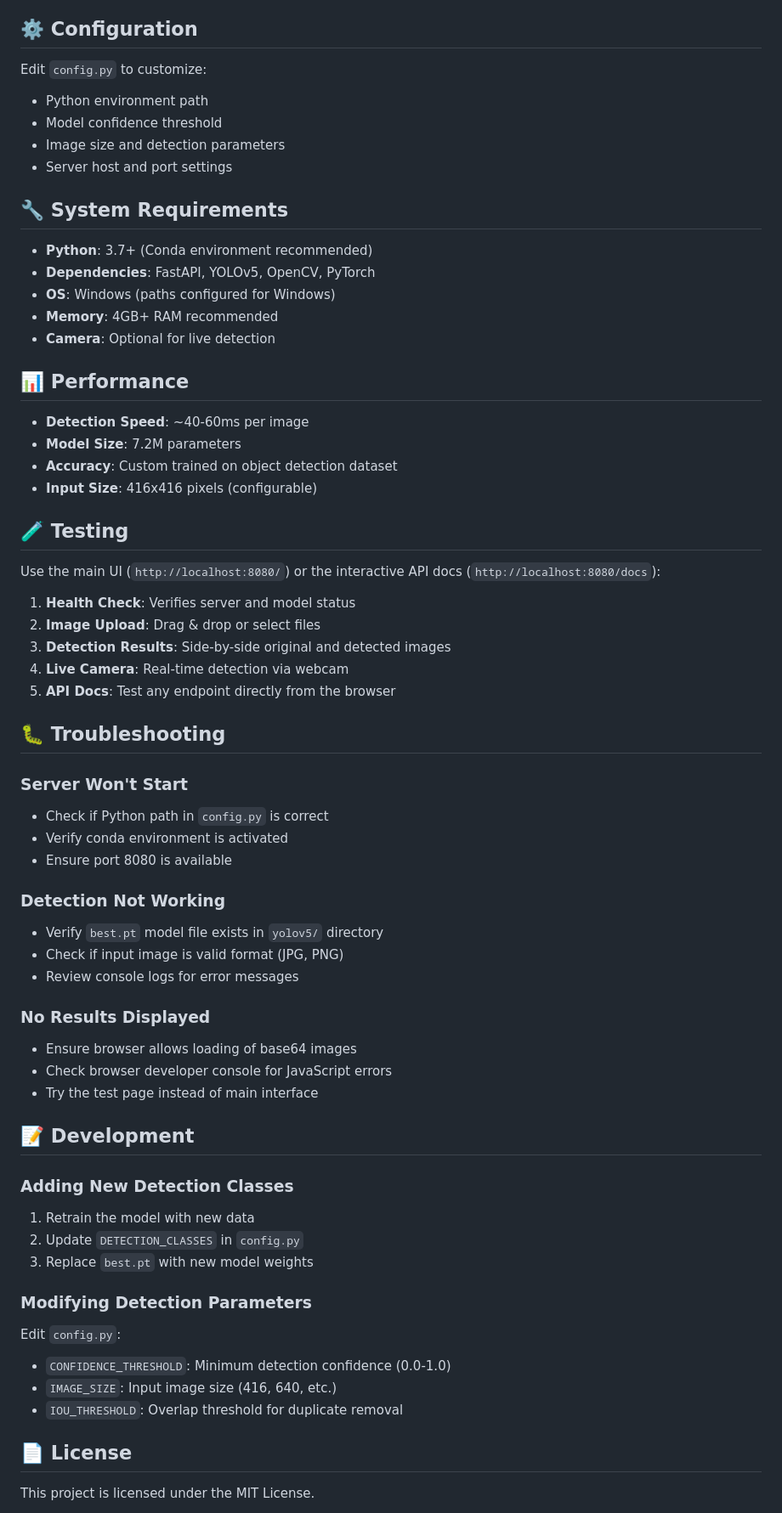
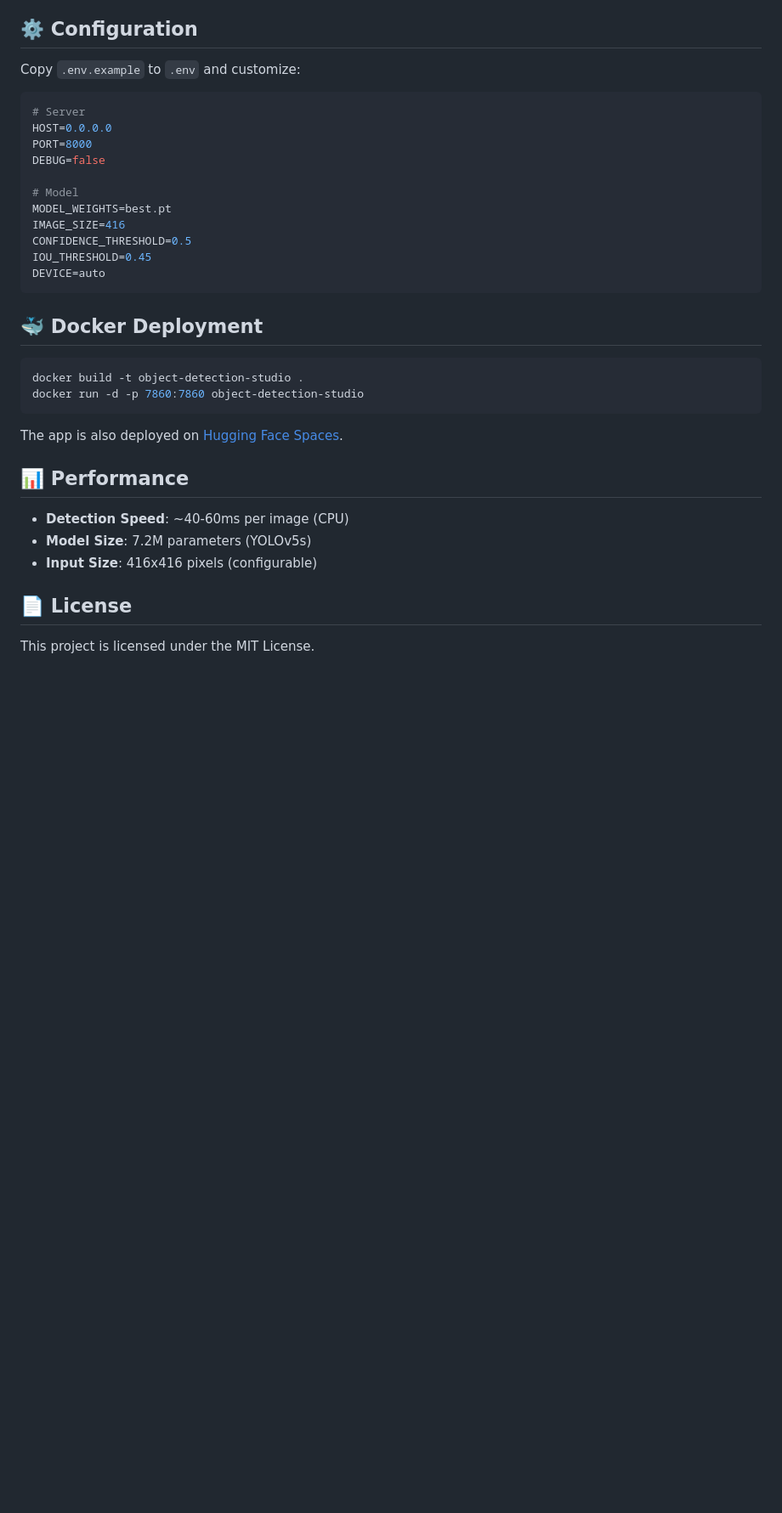
Before and after one commit to Shanksch/object-detection-project, a Markdown page: README.md, the part around one of its changes. Shown at 85% size. Rendered like a GitHub page; blank space fills up the shorter version.

````diff
--- a/README.md
+++ b/README.md
@@ -129,65 +121,36 @@ Interactive Swagger UI with all endpoints.
 
 ## ⚙️ Configuration
 
-Edit `config.py` to customize:
-- Python environment path
-- Model confidence threshold
-- Image size and detection parameters
-- Server host and port settings
+Copy `.env.example` to `.env` and customize:
 
-## 🔧 System Requirements
+```env
+# Server
+HOST=0.0.0.0
+PORT=8000
+DEBUG=false
 
-- **Python**: 3.7+ (Conda environment recommended)
-- **Dependencies**: FastAPI, YOLOv5, OpenCV, PyTorch
-- **OS**: Windows (paths configured for Windows)
-- **Memory**: 4GB+ RAM recommended
-- **Camera**: Optional for live detection
+# Model
+MODEL_WEIGHTS=best.pt
+IMAGE_SIZE=416
+CONFIDENCE_THRESHOLD=0.5
+IOU_THRESHOLD=0.45
+DEVICE=auto
+```
+
+## 🐳 Docker Deployment
+
+```bash
+docker build -t object-detection-studio .
+docker run -d -p 7860:7860 object-detection-studio
+```
+
+The app is also deployed on [Hugging Face Spaces](https://huggingface.co/spaces/shasha-nks/object-detection-studio).
 
 ## 📊 Performance
 
-- **Detection Speed**: ~40-60ms per image
-- **Model Size**: 7.2M parameters
-- **Accuracy**: Custom trained on object detection dataset
+- **Detection Speed**: ~40-60ms per image (CPU)
+- **Model Size**: 7.2M parameters (YOLOv5s)
 - **Input Size**: 416x416 pixels (configurable)
-
-## 🧪 Testing
-
-Use the main UI (`http://localhost:8080/`) or the interactive API docs (`http://localhost:8080/docs`):
-1. **Health Check**: Verifies server and model status
-2. **Image Upload**: Drag & drop or select files
-3. **Detection Results**: Side-by-side original and detected images
-4. **Live Camera**: Real-time detection via webcam
-5. **API Docs**: Test any endpoint directly from the browser
-
-## 🐛 Troubleshooting
-
-### Server Won't Start
-- Check if Python path in `config.py` is correct
-- Verify conda environment is activated
-- Ensure port 8080 is available
-
-### Detection Not Working
-- Verify `best.pt` model file exists in `yolov5/` directory
-- Check if input image is valid format (JPG, PNG)
-- Review console logs for error messages
-
-### No Results Displayed
-- Ensure browser allows loading of base64 images
-- Check browser developer console for JavaScript errors
-- Try the test page instead of main interface
-
-## 📝 Development
-
-### Adding New Detection Classes
-1. Retrain the model with new data
-2. Update `DETECTION_CLASSES` in `config.py`
-3. Replace `best.pt` with new model weights
-
-### Modifying Detection Parameters
-Edit `config.py`:
-- `CONFIDENCE_THRESHOLD`: Minimum detection confidence (0.0-1.0)
-- `IMAGE_SIZE`: Input image size (416, 640, etc.)
-- `IOU_THRESHOLD`: Overlap threshold for duplicate removal
 
 ## 📄 License
 
````
Also changed, not shown: other parts of README.md (+80 -93 lines).
